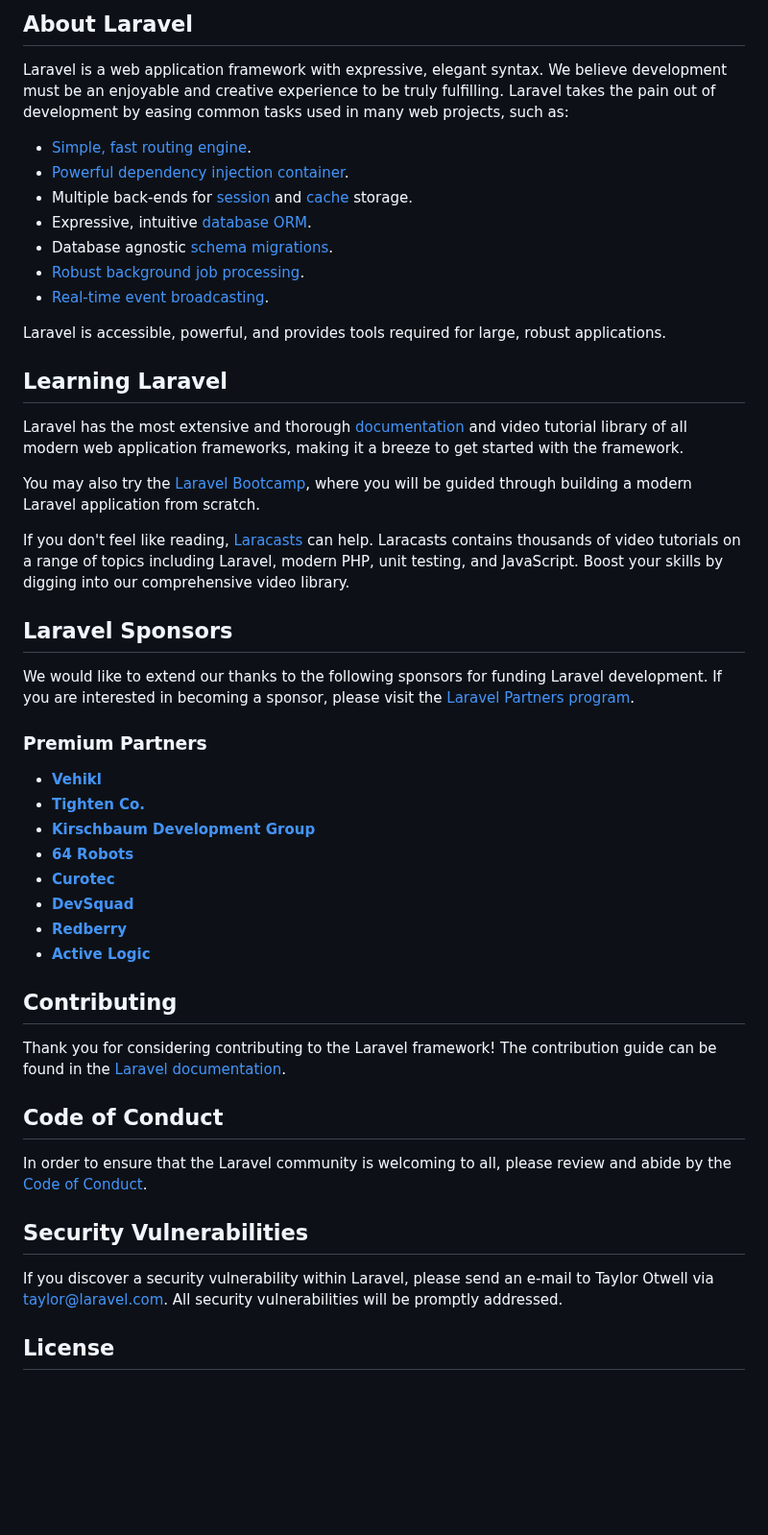
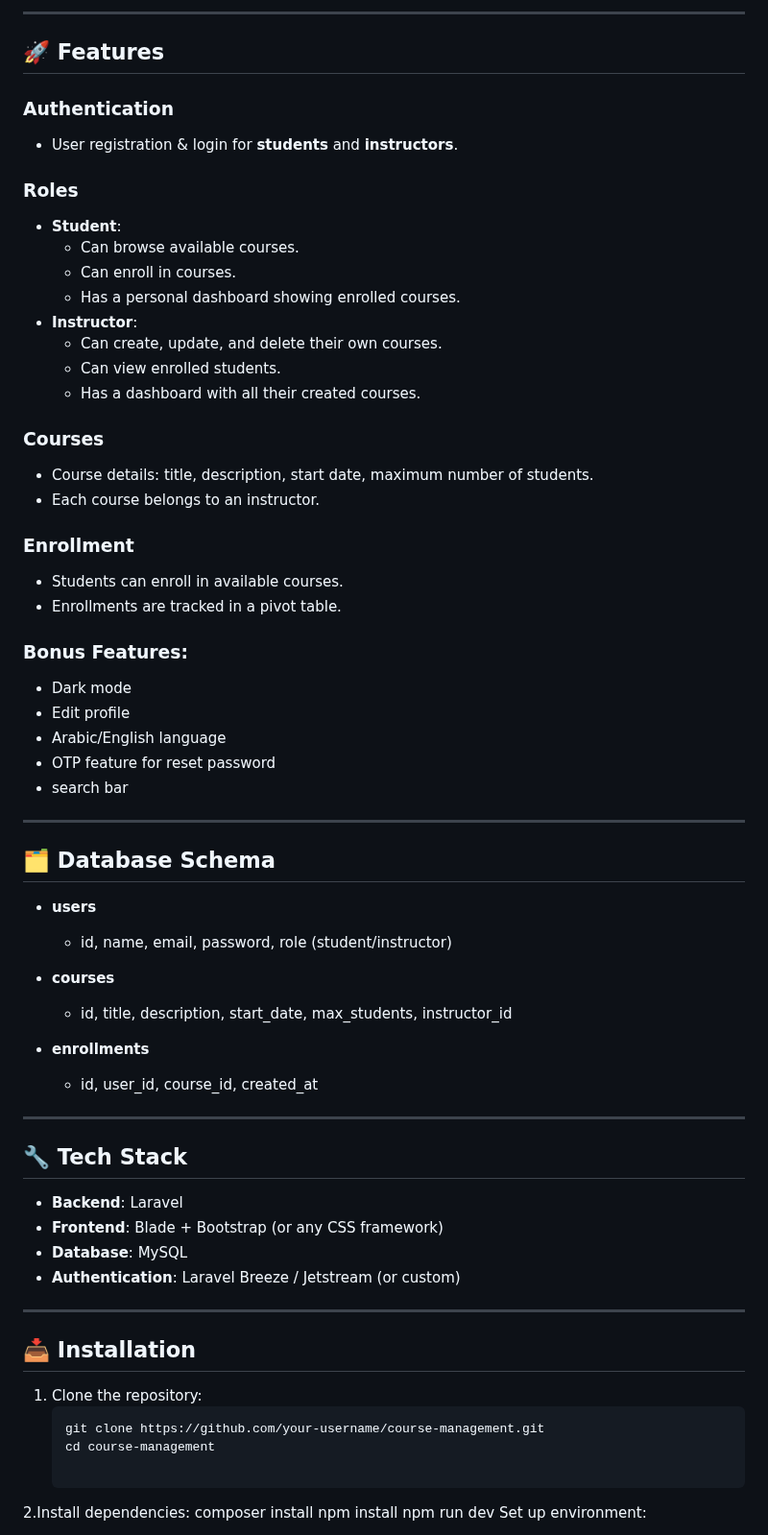
Before and after one commit to Doha-yasser/Final-project-NTI, a Markdown page: README.md, the part around one of its changes. Shown at 96% size. Rendered like a GitHub page; blank space fills up the shorter version.

````diff
--- a/README.md
+++ b/README.md
@@ -9,52 +6,70 @@
 
-## About Laravel
+---
 
-Laravel is a web application framework with expressive, elegant syntax. We believe development must be an enjoyable and creative experience to be truly fulfilling. Laravel takes the pain out of development by easing common tasks used in many web projects, such as:
+## 🚀 Features
 
-- [Simple, fast routing engine](https://laravel.com/docs/routing).
-- [Powerful dependency injection container](https://laravel.com/docs/container).
-- Multiple back-ends for [session](https://laravel.com/docs/session) and [cache](https://laravel.com/docs/cache) storage.
-- Expressive, intuitive [database ORM](https://laravel.com/docs/eloquent).
-- Database agnostic [schema migrations](https://laravel.com/docs/migrations).
-- [Robust background job processing](https://laravel.com/docs/queues).
-- [Real-time event broadcasting](https://laravel.com/docs/broadcasting).
+### Authentication
+- User registration & login for **students** and **instructors**.
 
-Laravel is accessible, powerful, and provides tools required for large, robust applications.
+### Roles
+- **Student**:
+  - Can browse available courses.
+  - Can enroll in courses.
+  - Has a personal dashboard showing enrolled courses.
+- **Instructor**:
+  - Can create, update, and delete their own courses.
+  - Can view enrolled students.
+  - Has a dashboard with all their created courses.
 
-## Learning Laravel
+### Courses
+- Course details: title, description, start date, maximum number of students.
+- Each course belongs to an instructor.
 
-Laravel has the most extensive and thorough [documentation](https://laravel.com/docs) and video tutorial library of all modern web application frameworks, making it a breeze to get started with the framework.
+### Enrollment
+- Students can enroll in available courses.
+- Enrollments are tracked in a pivot table.
 
-You may also try the [Laravel Bootcamp](https://bootcamp.laravel.com), where you will be guided through building a modern Laravel application from scratch.
+### Bonus Features:
+- Dark mode
+- Edit profile
+- Arabic/English language
+- OTP feature for reset password
+- search bar
 
-If you don't feel like reading, [Laracasts](https://laracasts.com) can help. Laracasts contains thousands of video tutorials on a range of topics including Laravel, modern PHP, unit testing, and JavaScript. Boost your skills by digging into our comprehensive video library.
 
-## Laravel Sponsors
+---
 
-We would like to extend our thanks to the following sponsors for funding Laravel development. If you are interested in becoming a sponsor, please visit the [Laravel Partners program](https://partners.laravel.com).
+## 🗂 Database Schema
 
-### Premium Partners
+- **users**
+  - id, name, email, password, role (student/instructor)
 
-- **[Vehikl](https://vehikl.com)**
-- **[Tighten Co.](https://tighten.co)**
-- **[Kirschbaum Development Group](https://kirschbaumdevelopment.com)**
-- **[64 Robots](https://64robots.com)**
-- **[Curotec](https://www.curotec.com/services/technologies/laravel)**
-- **[DevSquad](https://devsquad.com/hire-laravel-developers)**
-- **[Redberry](https://redberry.international/laravel-development)**
-- **[Active Logic](https://activelogic.com)**
+- **courses**
+  - id, title, description, start_date, max_students, instructor_id
 
-## Contributing
+- **enrollments**
+  - id, user_id, course_id, created_at
 
-Thank you for considering contributing to the Laravel framework! The contribution guide can be found in the [Laravel documentation](https://laravel.com/docs/contributions).
+---
 
-## Code of Conduct
+## 🔧 Tech Stack
+- **Backend**: Laravel
+- **Frontend**: Blade + Bootstrap (or any CSS framework)
+- **Database**: MySQL
+- **Authentication**: Laravel Breeze / Jetstream (or custom)
 
-In order to ensure that the Laravel community is welcoming to all, please review and abide by the [Code of Conduct](https://laravel.com/docs/contributions#code-of-conduct).
+---
 
-## Security Vulnerabilities
+## 📥 Installation
 
-If you discover a security vulnerability within Laravel, please send an e-mail to Taylor Otwell via [taylor@laravel.com](mailto:taylor@laravel.com). All security vulnerabilities will be promptly addressed.
+1. Clone the repository:
+   ```bash
+   git clone https://github.com/your-username/course-management.git
+   cd course-management
 
-## License
+2.Install dependencies:
+    composer install
+    npm install
+    npm run dev
+Set up environment:
 
````
Also changed, not shown: other parts of README.md (+80 -11 lines).
